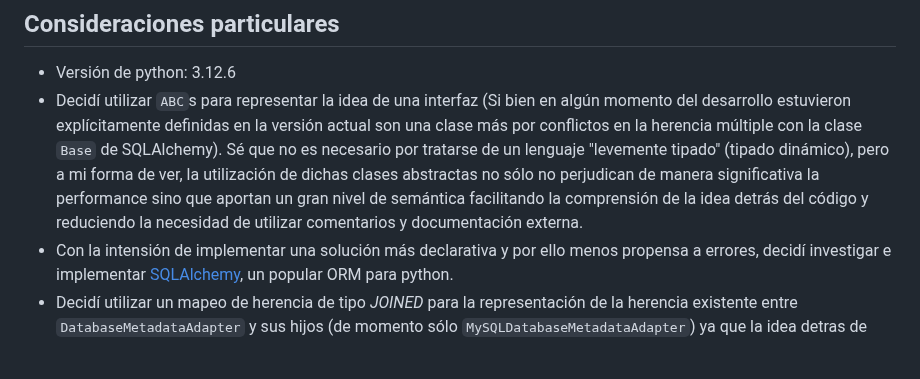
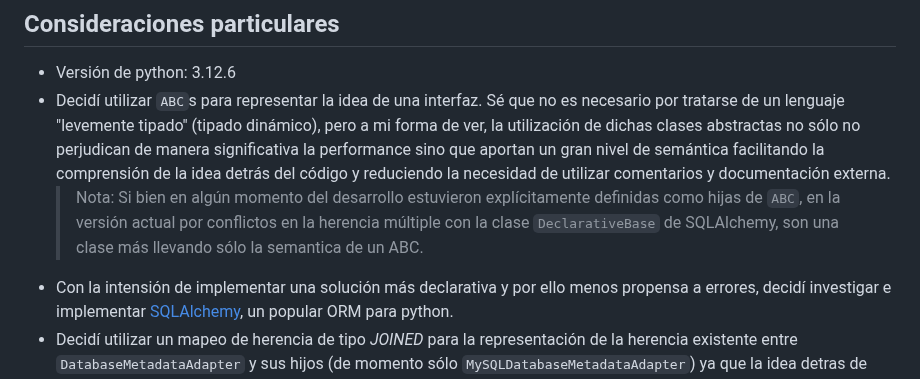
Before and after one commit to Agufi28/Challenge-Tecnico-ML, a Markdown page: README.md, the part around the change. Rendered like a GitHub page; blank space fills up the shorter version.

Commit message:
Actualizo el README.md

```diff
--- a/README.md
+++ b/README.md
@@ -5,7 +5,8 @@ Este repositorio contiene mi resolución en Python al desafío técnico que me f
 ## Consideraciones particulares
 
 - Versión de python: 3.12.6
-- Decidí utilizar `ABC`s para representar la idea de una interfaz (Si bien en algún momento del desarrollo estuvieron explícitamente definidas en la versión actual son una clase más por conflictos en la herencia múltiple con la clase `Base` de SQLAlchemy). Sé que no es necesario por tratarse de un lenguaje "levemente tipado" (tipado dinámico), pero a mi forma de ver, la utilización de dichas clases abstractas no sólo no perjudican de manera significativa la performance sino que aportan un gran nivel de semántica facilitando la comprensión de la idea detrás del código y reduciendo la necesidad de utilizar comentarios y documentación externa.
+- Decidí utilizar `ABC`s para representar la idea de una interfaz. Sé que no es necesario por tratarse de un lenguaje "levemente tipado" (tipado dinámico), pero a mi forma de ver, la utilización de dichas clases abstractas no sólo no perjudican de manera significativa la performance sino que aportan un gran nivel de semántica facilitando la comprensión de la idea detrás del código y reduciendo la necesidad de utilizar comentarios y documentación externa.
+    > Nota: Si bien en algún momento del desarrollo estuvieron explícitamente definidas como hijas de `ABC`, en la versión actual por conflictos en la herencia múltiple con la clase `DeclarativeBase` de SQLAlchemy, son una clase más llevando sólo la semantica de un ABC.
 - Con la intensión de implementar una solución más declarativa y por ello menos propensa a errores, decidí investigar e implementar [SQLAlchemy](https://www.sqlalchemy.org/), un popular ORM para python.
 - Decidí utilizar un mapeo de herencia de tipo _JOINED_ para la representación de la herencia existente entre `DatabaseMetadataAdapter` y sus hijos (de momento sólo `MySQLDatabaseMetadataAdapter`) ya que la idea detras de esa abstracción era permitir la fácil adaptación de este sistema a nuevos tipos de motores, que podrían, potencialmente, requerir configuraciones particulares. Debido a esto, un mapeo de herencia utilizando una estrategia _SINGLE-TABLE_ iría en contra del objetivo, ya que cada vez que se desee agregar un nuevo motor, habría que, potencialmente, modificar la estructura de la tabla `databases` lo que resultaría tedioso y más dificil de mantener.
 - Decidí utilizar un mapeo de herencia de tipo _SINGLE-TABLE_ para la representación de la herencia existente entre `Control` y sus clases "hijas" debido a que las diferentes implementaciones de `Control` tienen como objetivo establecer "lógica" específica y no así atributos. Adicionalmente, el no tener que modificar la estructura de la base de datos para agregar nuevos tipos de control facilita la mantenibilidad del sistema.
```
